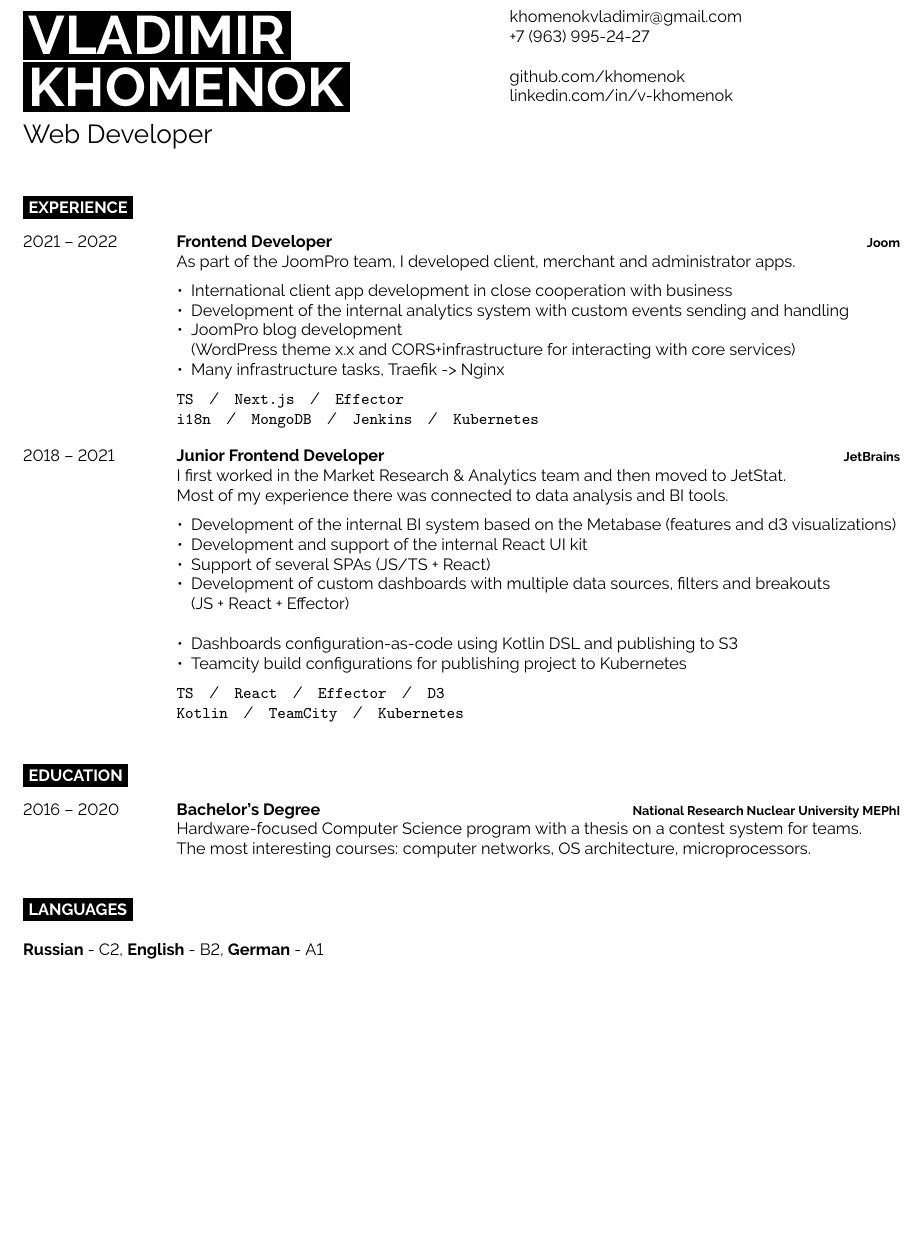
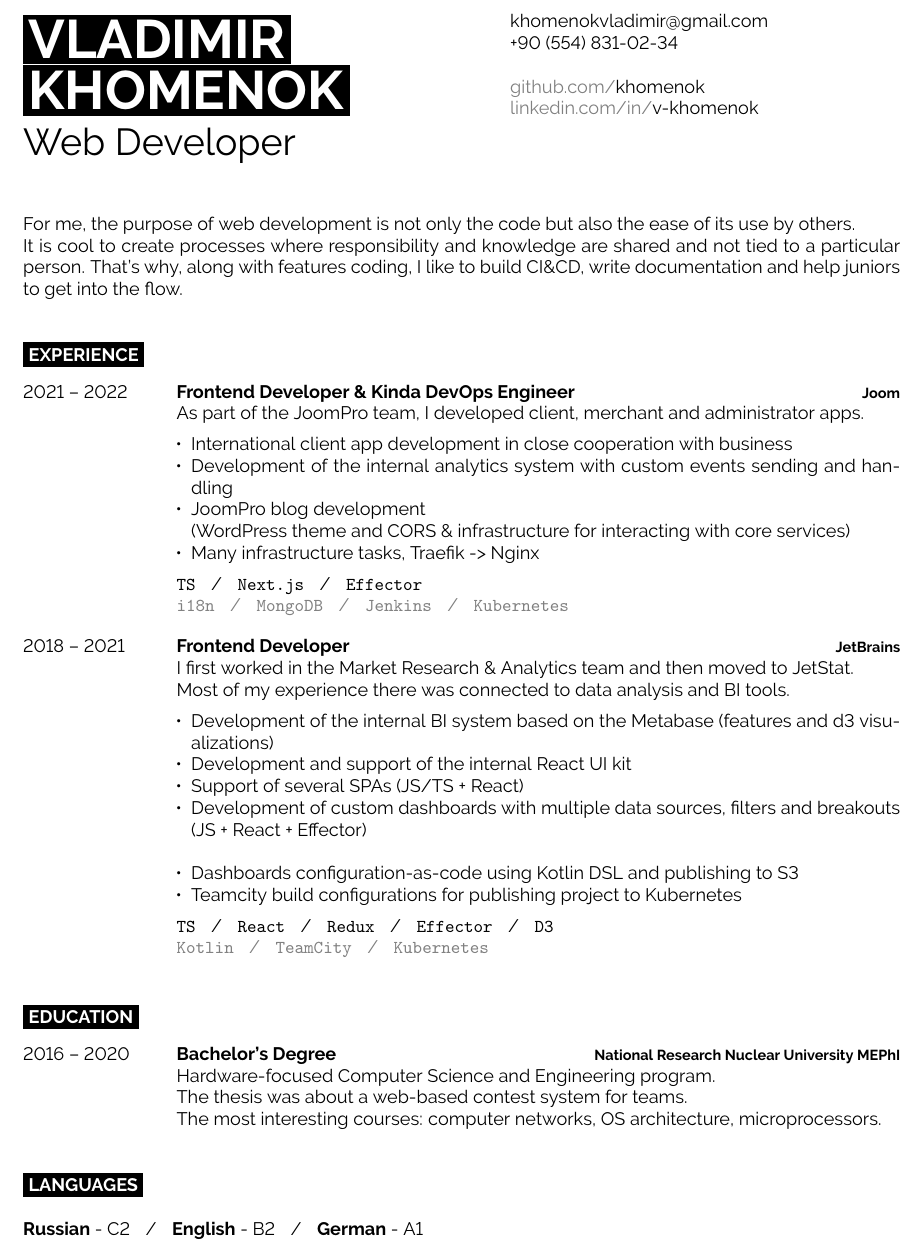
Before and after one commit to khomenok/cv, a LaTeX CV (cv.tex): part of the page, cut so that both start at the same text, the shorter picture padded with empty space. Compiled offline with pdfLaTeX.

Commit message:
patch (#2)

```diff
--- a/cv.tex
+++ b/cv.tex
@@ -1,4 +1,4 @@
-\documentclass[9pt]{template}
+\documentclass[10pt]{template}
 \usepackage{enumitem}
 
 \begin{document}
@@ -14,17 +14,20 @@
 
 	{\huge Web Developer}
 \end{minipage}
-\begin{minipage}[t]{0.275\textwidth}
+\begin{minipage}[t]{0.325\textwidth}
 
 	\vspace{-\baselineskip}
 	\href{mailto:khomenokvladimir@gmail.com}{khomenokvladimir@gmail.com}\\
-	+7 (963) 995-24-27\\
+	+90 (554) 831-02-34\\
 
-	\href{https://github.com/khomenok}{github.com/khomenok}\\
-	\href{https://linkedin.com/in/v-khomenok}{linkedin.com/in/v-khomenok}
+	\href{https://github.com/khomenok}{{\color{gray}github.com/}khomenok}\\
+	\href{https://linkedin.com/in/v-khomenok}{{\color{gray}linkedin.com/in/}v-khomenok}
 \end{minipage}
 
-\vspace{0.5cm}
+\vspace{1cm}
+
+For me, the purpose of web development is not only the code but also the ease of its use by others.\\
+It is cool to create processes where responsibility and knowledge are shared and not tied to a particular person. That's why, along with features coding, I like to build CI\&CD, write documentation and help juniors to get into the flow. \\
 
 %----------------------------------------------------------------------------------------
 %	EXPERIENCE
@@ -35,20 +38,20 @@
 \begin{entrylist}
 	\entry
 	{2021 -- 2022}
-	{Frontend Developer}
+	{Frontend Developer \& Kinda DevOps Engineer}
 	{Joom}
 	{\noindent{As part of the JoomPro team, I developed client, merchant and administrator apps.}
 	        \begin{itemize}[noitemsep,topsep=5pt,leftmargin=8pt]
 		        \item International client app development in close cooperation with business
 		        \item Development of the internal analytics system with custom events sending and handling
-			\item JoomPro blog development\\ (WordPress theme x.x and CORS+infrastructure for interacting with core services)
+			\item JoomPro blog development\\ (WordPress theme and CORS \& infrastructure for interacting with core services)
 		        \item Many infrastructure tasks, Traefik -> Nginx
 		\end{itemize}
 		\texttt{TS}\slashsep\texttt{Next.js}\slashsep\texttt{Effector}\\
-		\texttt{i18n}\slashsep\texttt{MongoDB}\slashsep\texttt{Jenkins}\slashsep\texttt{Kubernetes}}
+		{\color{gray}\texttt{i18n}\slashsep\texttt{MongoDB}\slashsep\texttt{Jenkins}\slashsep\texttt{Kubernetes}}}
 	\entry
 	{2018 -- 2021}
-	{Junior Frontend Developer}
+	{Frontend Developer}
 	{JetBrains}
 	{\noindent{I first worked in the Market Research \& Analytics team and then moved to JetStat.\\ Most of my experience there was connected to data analysis and BI tools.}
 	        \begin{itemize}[noitemsep,topsep=5pt,leftmargin=8pt]
@@ -59,8 +62,8 @@
 		        \item Dashboards configuration-as-code using Kotlin DSL and publishing to S3
 		        \item Teamcity build configurations for publishing project to Kubernetes
 		\end{itemize}
-		\texttt{TS}\slashsep\texttt{React}\slashsep\texttt{Effector}\slashsep\texttt{D3}\\
-		\texttt{Kotlin}\slashsep\texttt{TeamCity}\slashsep\texttt{Kubernetes}}
+		\texttt{TS}\slashsep\texttt{React}\slashsep\texttt{Redux}\slashsep\texttt{Effector}\slashsep\texttt{D3}\\
+		{\color{gray} \texttt{Kotlin}\slashsep\texttt{TeamCity}\slashsep\texttt{Kubernetes}}}
 \end{entrylist}
 
 %----------------------------------------------------------------------------------------
@@ -74,7 +77,8 @@
 	{2016 -- 2020}
 	{Bachelor's Degree}
 	{National Research Nuclear University MEPhI}
-	{Hardware-focused Computer Science program with a thesis on a contest system for teams.\\
+	{Hardware-focused Computer Science and Engineering program.\\
+	The thesis was about a web-based contest system for teams.\\
 	The most interesting courses: computer networks, OS architecture, microprocessors.}
 \end{entrylist}
 
@@ -87,7 +91,7 @@
 
 	\cvsect{Languages}
 
-	\textbf{Russian} - C2, \textbf{English} - B2, \textbf{German} - A1
+	\textbf{Russian} - C2\slashsep\textbf{English} - B2\slashsep\textbf{German} - A1
 \end{minipage}
 
 
```
Also changed, not shown: cv.pdf.
